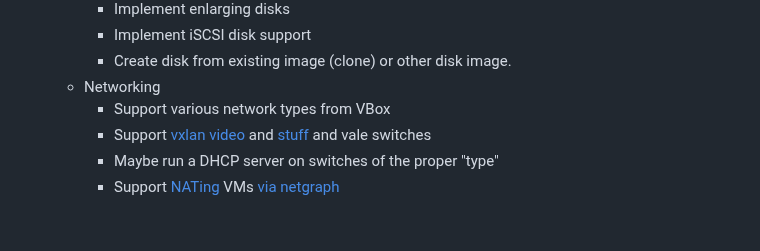
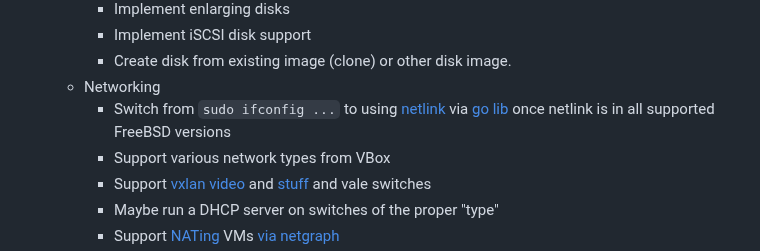
Before and after one commit to swills/cirrina, a Markdown page: NOTES.md, the part around the change. Drawn GitHub-style; blank space fills up the shorter version.

Commit message:
add note

```diff
--- a/NOTES.md
+++ b/NOTES.md
@@ -32,6 +32,7 @@
         * Implement iSCSI disk support
         * Create disk from existing image (clone) or other disk image.
     * Networking
+        * Switch from `sudo ifconfig ...` to using [netlink](https://man.freebsd.org/cgi/man.cgi?netlink) via [go lib](https://pkg.go.dev/github.com/vishvananda/netlink) once netlink is in all supported FreeBSD versions
         * Support various network types from VBox
         * Support [vxlan](https://www.bsdcan.org/2016/schedule/attachments/341_VXLAN_BSDCan2016.pdf) [video](https://www.youtube.com/watch?v=_1Ne_TgF3MQ) and [stuff](https://www.bsdcan.org/2016/schedule/events/715.en.html) and vale switches
         * Maybe run a DHCP server on switches of the proper "type"
```
